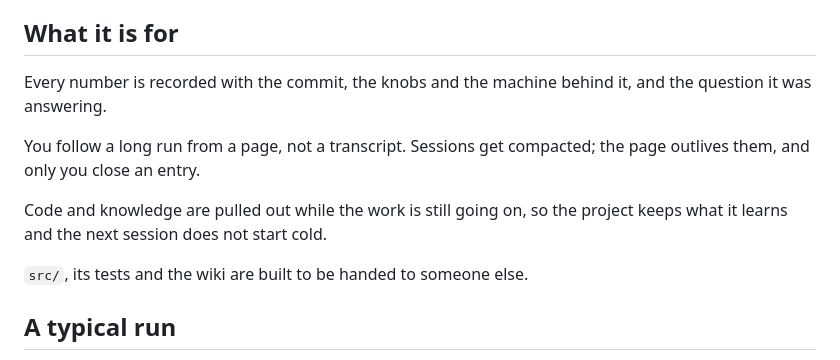
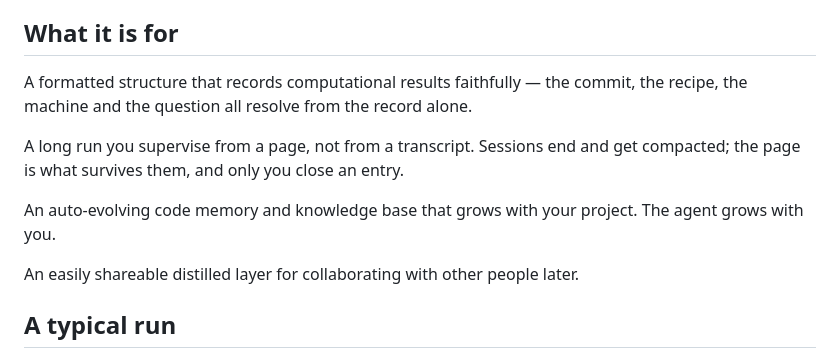
Before and after one commit to Chi-RZ/research-note, a Markdown page: README.md, the part around the change. Drawn GitHub-style.

Commit message:
docs(readme): what it is for names the four things, not what they do
Two passes tried to turn these into sentences about behaviour and both read
worse. A section titled "what it is for" answers with the thing itself: a
structure, a page you supervise from, a memory that grows, a layer you can
share. Restored as written.

```diff
--- a/README.md
+++ b/README.md
@@ -9,16 +9,17 @@ source code and knowledge as the work proceeds.
 
 ## What it is for
 
-Every number is recorded with the commit, the knobs and the machine behind it,
-and the question it was answering.
+A formatted structure that records computational results faithfully — the
+commit, the recipe, the machine and the question all resolve from the record
+alone.
 
-You follow a long run from a page, not a transcript. Sessions get compacted;
-the page outlives them, and only you close an entry.
+A long run you supervise from a page, not from a transcript. Sessions end and
+get compacted; the page is what survives them, and only you close an entry.
 
-Code and knowledge are pulled out while the work is still going on, so the
-project keeps what it learns and the next session does not start cold.
+An auto-evolving code memory and knowledge base that grows with your project.
+The agent grows with you.
 
-`src/`, its tests and the wiki are built to be handed to someone else.
+An easily shareable distilled layer for collaborating with other people later.
 
 ## A typical run
 
```
